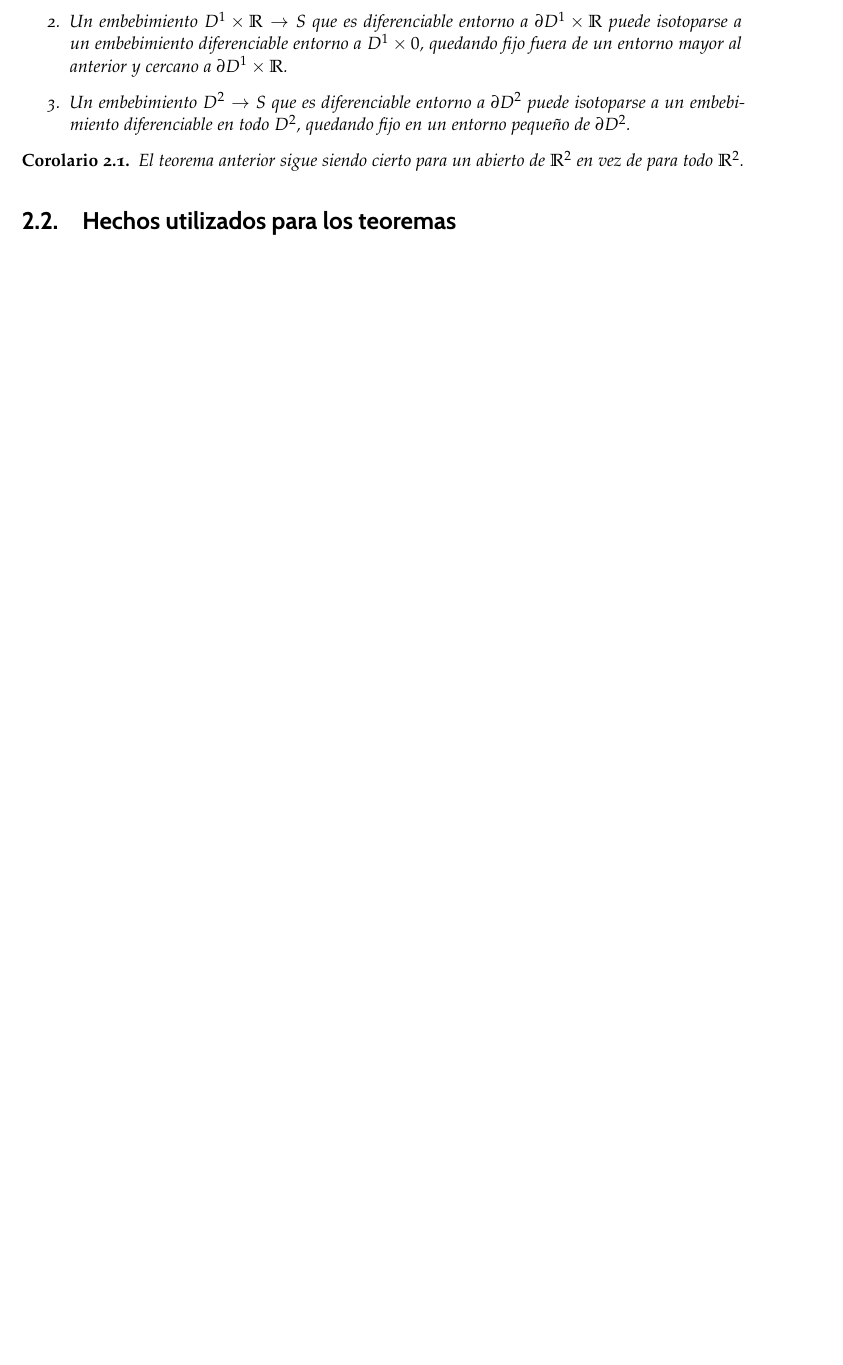
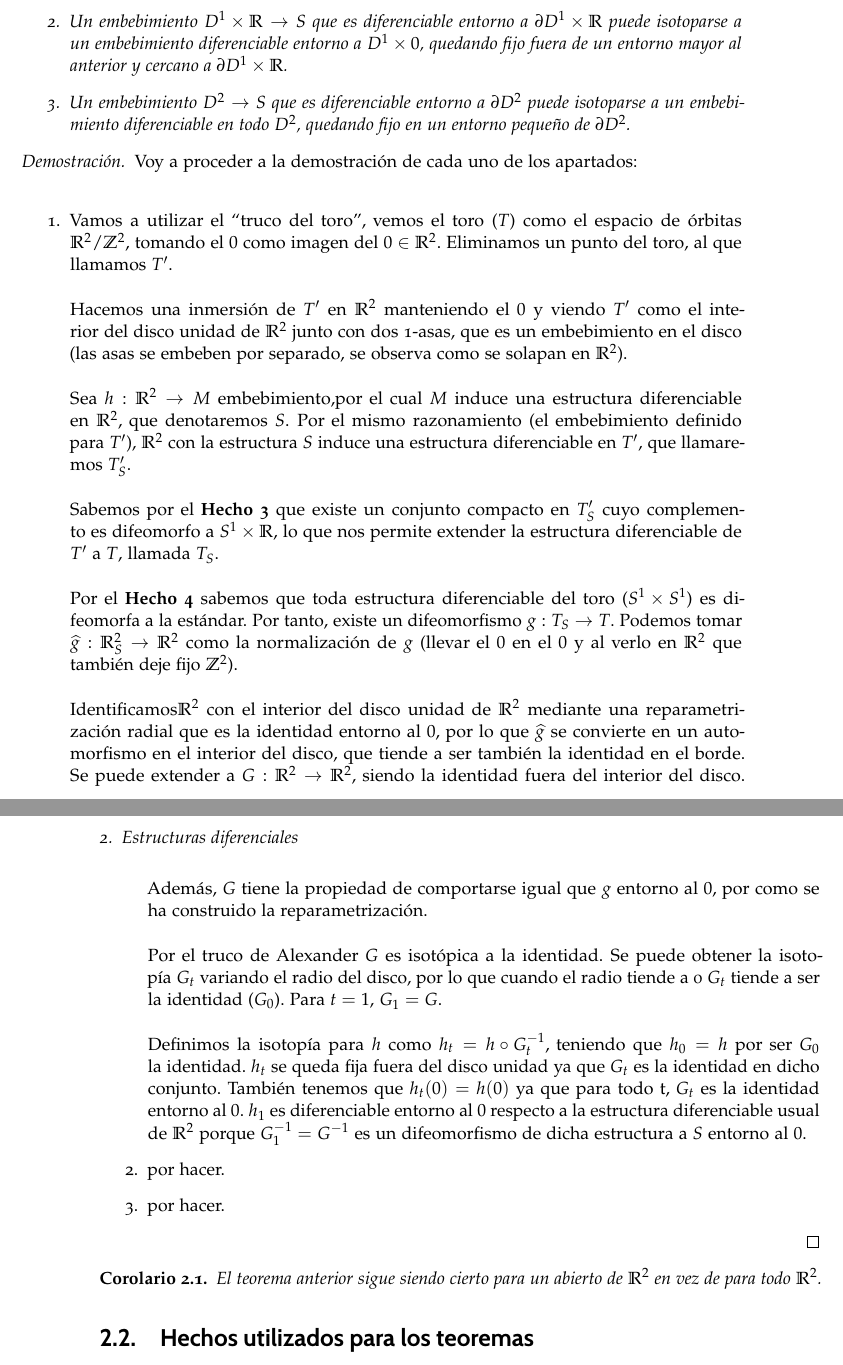
Before and after one commit to norbertoalfa/SurfaceVisualizer, a LaTeX book (memoria/Plantilla-TFG-master/libro.tex, which reads memoria/Plantilla-TFG-master/capitulos/estructuras_diferenciales.tex): part of page 23 of 44 before the commit and two parts of pages 23 and 24 of 44 after it, the two joined at a grey line, cut so that both start at the same text, the shorter picture padded with empty space. Compiled offline with pdfLaTeX.

Commit message:
dem ap1 teorema de asas

```diff
--- a/memoria/Plantilla-TFG-master/capitulos/estructuras_diferenciales.tex
+++ b/memoria/Plantilla-TFG-master/capitulos/estructuras_diferenciales.tex
@@ -14,6 +14,22 @@
 		\end{enumerate}
 	\end{teorema}
 
+	\begin{proof}
+		Voy a proceder a la demostración de cada uno de los apartados: \\
+		\begin{enumerate}
+			\item Vamos a utilizar el ``truco del toro'', vemos el toro ($T$) como el espacio de órbitas $\mathbb{R}^2/\mathbb{Z}^2$, tomando el $0$ como imagen del $0\in \mathbb{R}^2$. Eliminamos un punto del toro, al que llamamos $T'$. \\
+				\\ Hacemos una inmersión de $T'$ en $\mathbb{R}^2$ manteniendo el $0$ y viendo $T'$ como el interior del disco unidad de $\mathbb{R}^2$ junto con dos 1-asas, que es un embebimiento en el disco (las asas se embeben por separado, se observa como se solapan en $\mathbb{R}^2$).\\
+				\\ Sea $h:\mathbb{R}^2 \rightarrow M$ embebimiento,por el cual $M$ induce una estructura diferenciable en $\mathbb{R}^2$, que denotaremos $S$. Por el mismo razonamiento (el embebimiento definido para $T'$), $\mathbb{R}^2$ con la estructura $S$ induce una estructura diferenciable en $T'$, que llamaremos $T'_S$.\\
+				\\ Sabemos por el \textbf{Hecho 3} que existe un conjunto compacto en $T'_S$ cuyo complemento es difeomorfo a $S^1\times \mathbb{R}$, lo que nos permite extender la estructura diferenciable de $T'$ a $T$, llamada $T_S$.\\
+				\\ Por el \textbf{Hecho 4} sabemos que toda estructura diferenciable del toro ($S^1\times S^1$) es difeomorfa a la estándar. Por tanto, existe un difeomorfismo $g: T_S \rightarrow T$. Podemos tomar $\widehat{g}:\mathbb{R}^2_S \rightarrow \mathbb{R}^2$ como la normalización de $g$ (llevar el $0$ en el $0$ y al verlo en $\mathbb{R}^2$ que también deje fijo $\mathbb{Z}^2$).\\
+				\\ Identificamos$\mathbb{R}^2$ con el interior del disco unidad de $\mathbb{R}^2$ mediante una reparametrización radial que es la identidad entorno al $0$, por lo que  $\widehat{g}$ se convierte en un automorfismo en el interior del disco, que tiende a ser también la identidad en el borde. Se puede extender a $G:\mathbb{R}^2 \rightarrow \mathbb{R}^2$, siendo la identidad fuera del interior del disco. Además, $G$ tiene la propiedad de comportarse igual que $g$ entorno al $0$, por como se ha construido la reparametrización.\\
+				\\ Por el truco de Alexander $G$ es isotópica a la identidad. Se puede obtener la isotopía $G_t$ variando el radio del disco, por lo que cuando el radio tiende a 0 $G_t$ tiende a ser la identidad ($G_0$). Para $t=1$, $G_1=G$.\\
+				\\ Definimos la isotopía para $h$ como $h_t=h\circ G_t^{-1}$, teniendo que $h_0=h$ por ser $G_0$ la identidad. $h_t$ se queda fija fuera del disco unidad ya que $G_t$ es la identidad en dicho conjunto. También tenemos que $h_t(0)=h(0)$ ya que para todo t, $G_t$ es la identidad entorno al $0$. $h_1$ es diferenciable entorno al $0$ respecto a la estructura diferenciable usual de $\mathbb{R}^2$ porque $G_1^{-1}=G^{-1}$ es un difeomorfismo de dicha estructura a $S$ entorno al $0$.
+			\item por hacer.
+			\item por hacer.
+		\end{enumerate}
+
+	\end{proof}
 	\begin{corolario}
 		El teorema anterior sigue siendo cierto para un abierto de $\mathbb{R}^2$ en vez de para todo $\mathbb{R}^2$.
 	\end{corolario}
```
Also changed, not shown: memoria/Plantilla-TFG-master/libro.pdf.
